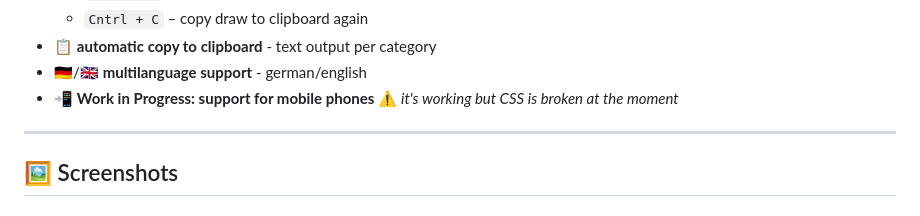
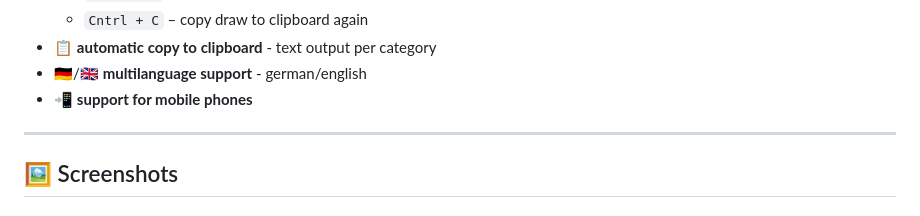
Before and after one commit to shogun160/TCM-ZEN_DOMIZER, a Markdown page: README.md, the part around the change. Drawn GitHub-style.

Commit message:
Update mobile phone support section in README
Removed broken mobile phone support note from README.

```diff
--- a/README.md
+++ b/README.md
@@ -38,7 +38,7 @@ And of course a special thank also to the [motorfe.st project](https://github.co
   - `Cntrl + C` – copy draw to clipboard again
 - 📋 **automatic copy to clipboard** - text output per category
 - 🇩🇪/🇬🇧 **multilanguage support** - german/english
-- 📲 **Work in Progress: support for mobile phones** ⚠️ *it's working but CSS is broken at the moment*
+- 📲 **support for mobile phones**
 
 ---
 
```
